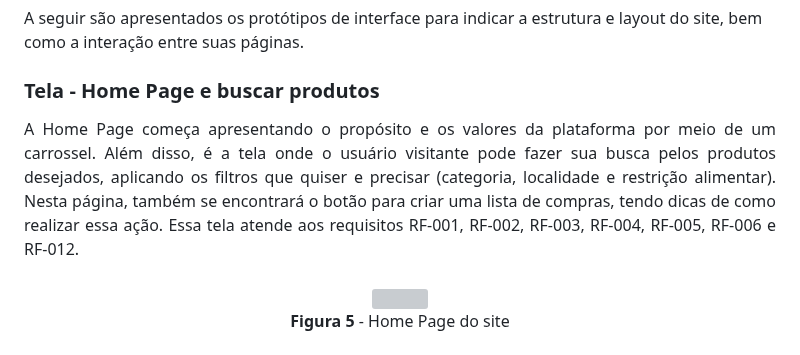
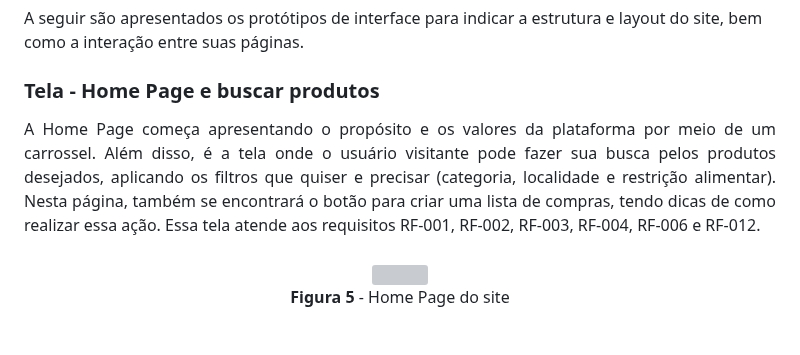
Before and after one commit to ICEI-PUC-Minas-PMV-ADS/pmv-ads-2023-2-e2-proj-int-t5-seleta, a Markdown page: docs/04-Projeto de Interface.md, the part around the change. Rendered like a GitHub page; grey boxes are pictures that could not be loaded.

```diff
--- a/docs/04-Projeto de Interface.md
+++ b/docs/04-Projeto de Interface.md
@@ -25,7 +25,7 @@ A seguir são apresentados os protótipos de interface para indicar a estrutura
 
 ### Tela - Home Page e buscar produtos
 
-<div align="justify"> A Home Page começa apresentando o propósito e os valores da plataforma por meio de um carrossel. Além disso, é a tela onde o usuário visitante pode fazer sua busca pelos produtos desejados, aplicando os filtros que quiser e precisar (categoria, localidade e restrição alimentar). Nesta página, também se encontrará o botão para criar uma lista de compras, tendo dicas de como realizar essa ação. Essa tela atende aos requisitos RF-001, RF-002, RF-003, RF-004, RF-005, RF-006 e RF-012.
+<div align="justify"> A Home Page começa apresentando o propósito e os valores da plataforma por meio de um carrossel. Além disso, é a tela onde o usuário visitante pode fazer sua busca pelos produtos desejados, aplicando os filtros que quiser e precisar (categoria, localidade e restrição alimentar). Nesta página, também se encontrará o botão para criar uma lista de compras, tendo dicas de como realizar essa ação. Essa tela atende aos requisitos RF-001, RF-002, RF-003, RF-004, RF-006 e RF-012.
    </div><br>
 
    <div align="center">
```
